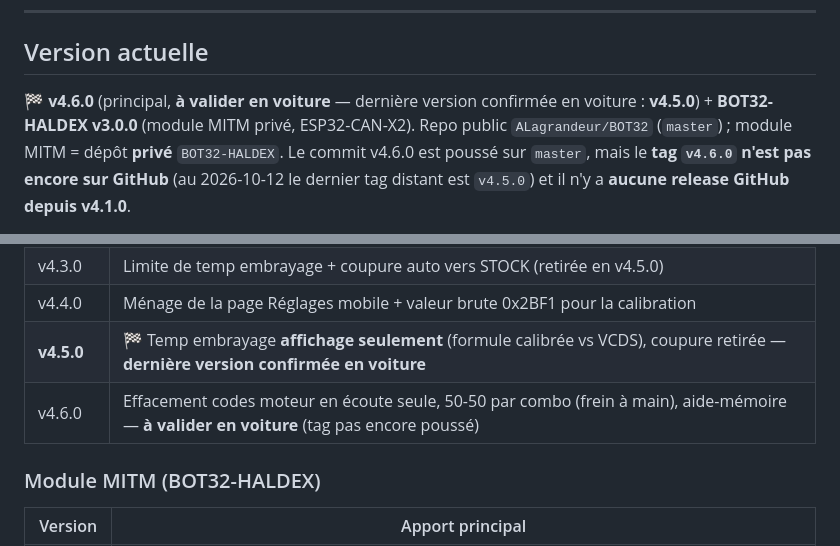
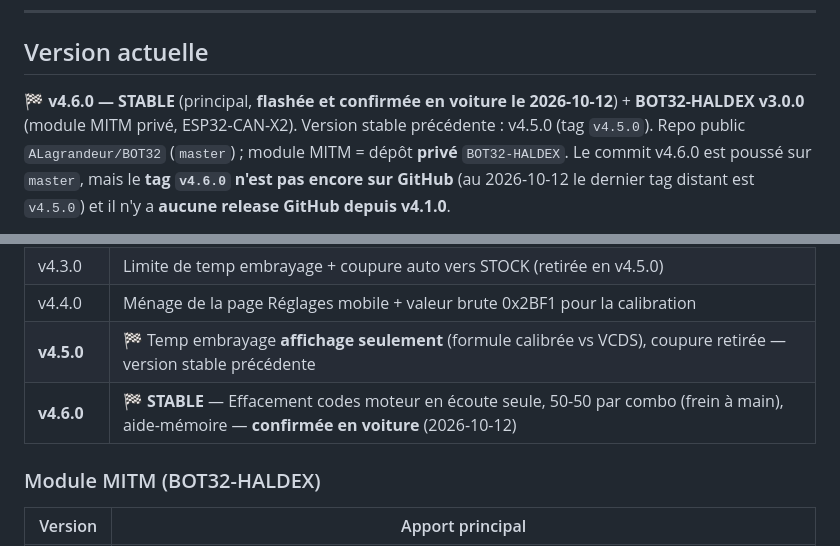
Before and after one commit to ALagrandeur/BOT32, a Markdown page: ÉTAT_DU_PROJET.md, 2 parts joined by grey strips. Drawn GitHub-style.

```diff
--- a/ÉTAT_DU_PROJET.md
+++ b/ÉTAT_DU_PROJET.md
@@ -8,7 +8,7 @@
 
 ## Version actuelle
 
-🏁 **v4.6.0** (principal, **à valider en voiture** — dernière version confirmée en voiture : **v4.5.0**) + **BOT32-HALDEX v3.0.0** (module MITM privé, ESP32-CAN-X2).
+🏁 **v4.6.0 — STABLE** (principal, **flashée et confirmée en voiture le 2026-10-12**) + **BOT32-HALDEX v3.0.0** (module MITM privé, ESP32-CAN-X2). Version stable précédente : v4.5.0 (tag `v4.5.0`).
 Repo public `ALagrandeur/BOT32` (`master`) ; module MITM = dépôt **privé** `BOT32-HALDEX`.
 Le commit v4.6.0 est poussé sur `master`, mais le **tag `v4.6.0` n'est pas encore sur GitHub**
 (au 2026-10-12 le dernier tag distant est `v4.5.0`) et il n'y a **aucune release GitHub depuis v4.1.0**.
@@ -146,8 +146,8 @@ solide, contrôle depuis l'UI (modes + passthrough + ack).
 | v4.2.0 | Temp embrayage Haldex (DID 0x2BF1) dans l'UI mobile + badge d'armement 🟢/🔴 |
 | v4.3.0 | Limite de temp embrayage + coupure auto vers STOCK (retirée en v4.5.0) |
 | v4.4.0 | Ménage de la page Réglages mobile + valeur brute 0x2BF1 pour la calibration |
-| **v4.5.0** | 🏁 Temp embrayage **affichage seulement** (formule calibrée vs VCDS), coupure retirée — **dernière version confirmée en voiture** |
-| v4.6.0 | Effacement codes moteur en écoute seule, 50-50 par combo (frein à main), aide-mémoire — **à valider en voiture** (tag pas encore poussé) |
+| **v4.5.0** | 🏁 Temp embrayage **affichage seulement** (formule calibrée vs VCDS), coupure retirée — version stable précédente |
+| **v4.6.0** | 🏁 **STABLE** — Effacement codes moteur en écoute seule, 50-50 par combo (frein à main), aide-mémoire — **confirmée en voiture** (2026-10-12) |
 
 ### Module MITM (BOT32-HALDEX)
 | Version | Apport principal |
```
Also changed, not shown: CLAUDE.md (+2 -2 lines), README.md (+3 -3 lines).
